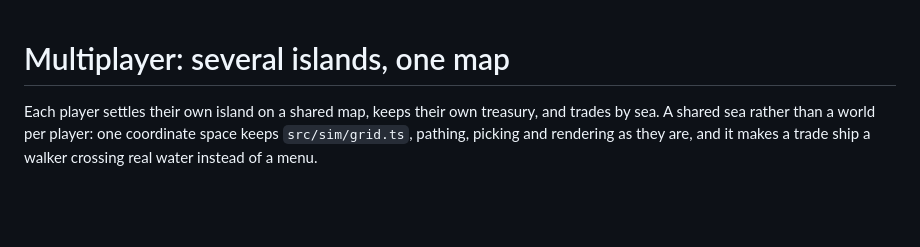
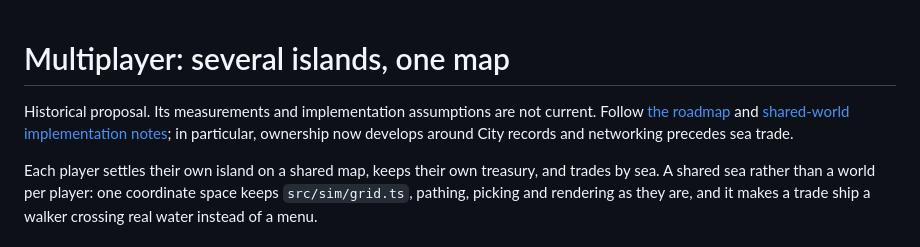
Before and after one commit to Jason-vh/oikos, a Markdown page: proposal/multiplayer.md, the part around the change. Drawn GitHub-style; blank space fills up the shorter version.

Commit message:
Clarify shared-world implementation boundaries

```diff
--- a/proposal/multiplayer.md
+++ b/proposal/multiplayer.md
@@ -1,4 +1,9 @@
 # Multiplayer: several islands, one map
+
+Historical proposal. Its measurements and implementation assumptions are not
+current. Follow [the roadmap](../roadmap.md) and
+[shared-world implementation notes](../docs/shared-world.md); in particular,
+ownership now develops around City records and networking precedes sea trade.
 
 Each player settles their own island on a shared map, keeps their own treasury,
 and trades by sea. A shared sea rather than a world per player: one coordinate
```
Also changed, not shown: docs/shared-world.md (added, +92 -0 lines).
